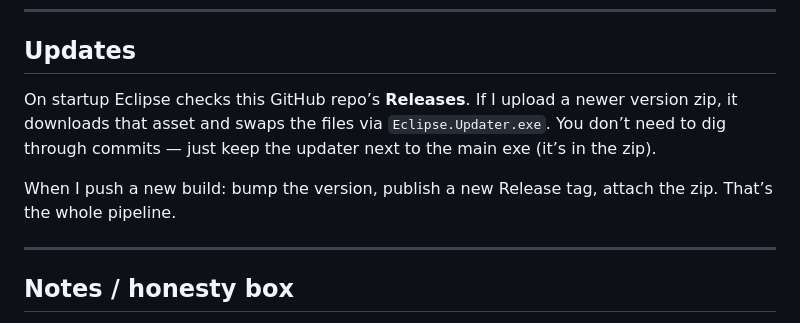
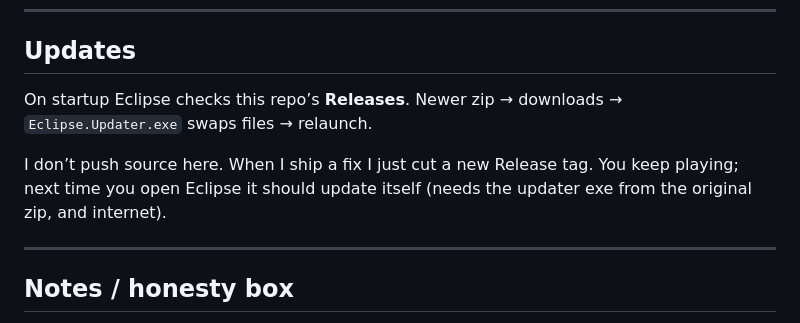
Before and after one commit to Iota-Nine/Aion2-Eclipse, a Markdown page: README.md, the part around the change. GitHub-like rendering.

Commit message:
docs: clarify auto-update on relaunch
Co-authored-by: Cursor <cursoragent@cursor.com>

```diff
--- a/README.md
+++ b/README.md
@@ -53,9 +53,9 @@ Skill suggestions are “what I observed hit hard + what’s off cooldown,” no
 
 ## Updates
 
-On startup Eclipse checks this GitHub repo’s **Releases**. If I upload a newer version zip, it downloads that asset and swaps the files via `Eclipse.Updater.exe`. You don’t need to dig through commits — just keep the updater next to the main exe (it’s in the zip).
+On startup Eclipse checks this repo’s **Releases**. Newer zip → downloads → `Eclipse.Updater.exe` swaps files → relaunch.
 
-When I push a new build: bump the version, publish a new Release tag, attach the zip. That’s the whole pipeline.
+I don’t push source here. When I ship a fix I just cut a new Release tag. You keep playing; next time you open Eclipse it should update itself (needs the updater exe from the original zip, and internet).
 
 ---
 
```
